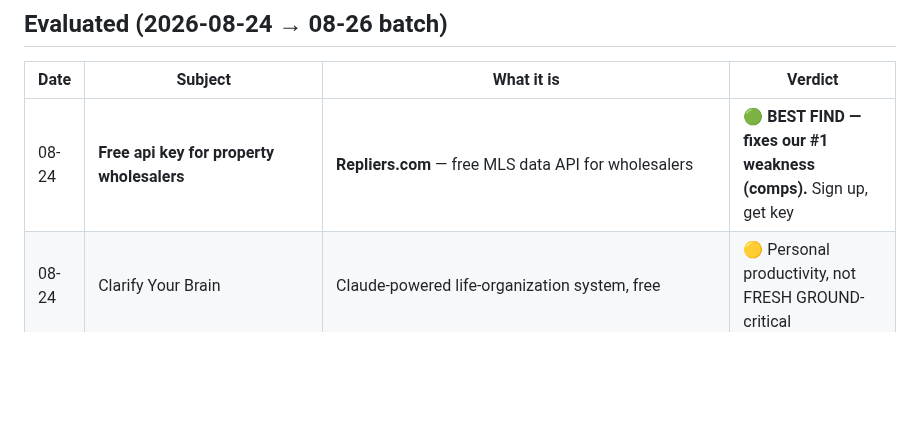
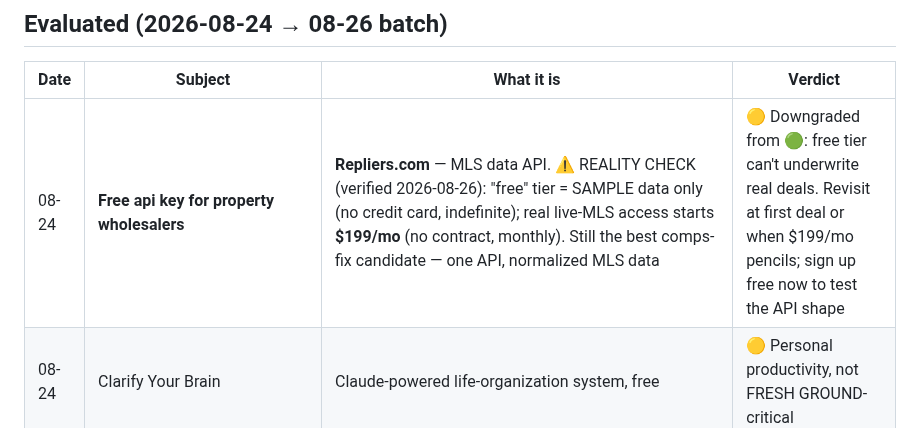
Before and after one commit to RifrafPro/C-Users-Admin-Desktop-Income-Notes, a Markdown page: vault/research-email-findings.md, the part around the change. GitHub-like rendering; blank space fills up the shorter version.

```diff
--- a/vault/research-email-findings.md
+++ b/vault/research-email-findings.md
@@ -12,7 +12,7 @@ Legend: 🟢 = act on it · 🟡 = maybe/later · 🔴 = skip (with reason) ·
 
 | Date | Subject | What it is | Verdict |
 |---|---|---|---|
-| 08-24 | **Free api key for property wholesalers** | **Repliers.com** — free MLS data API for wholesalers | 🟢 **BEST FIND — fixes our #1 weakness (comps).** Sign up, get key |
+| 08-24 | **Free api key for property wholesalers** | **Repliers.com** — MLS data API. ⚠️ REALITY CHECK (verified 2026-08-26): "free" tier = SAMPLE data only (no credit card, indefinite); real live-MLS access starts **$199/mo** (no contract, monthly). Still the best comps-fix candidate — one API, normalized MLS data | 🟡 Downgraded from 🟢: free tier can't underwrite real deals. Revisit at first deal or when $199/mo pencils; sign up free now to test the API shape |
 | 08-24 | Clarify Your Brain | Claude-powered life-organization system, free | 🟡 Personal productivity, not FRESH GROUND-critical |
 | 08-26 | The Zero Percent (thezeropercent.net) | "Trust law / zero taxes / debt discharge" education (Du'Vaul Dey book funnel) | 🔴 **CAUTION — sovereign-citizen-style tax/trust theories. High legal risk; not a business tool. Recommend skip** |
 | 08-26 | Distressed property acquisition (dpasummit.com) | Logan Fullmer's DPA Summit — free book funnel ($11.77 ship); buying distressed property at 20-50¢/$ by solving probate/title problems; $50M+ track record | 🟡 Legit-looking educational content, adjacent to our probate/inherited-seller scripts. Free book = cheap intel if interested; the summit/event is an upsell |
```
Also changed, not shown: vault/buyers.md (+7 -6 lines).
